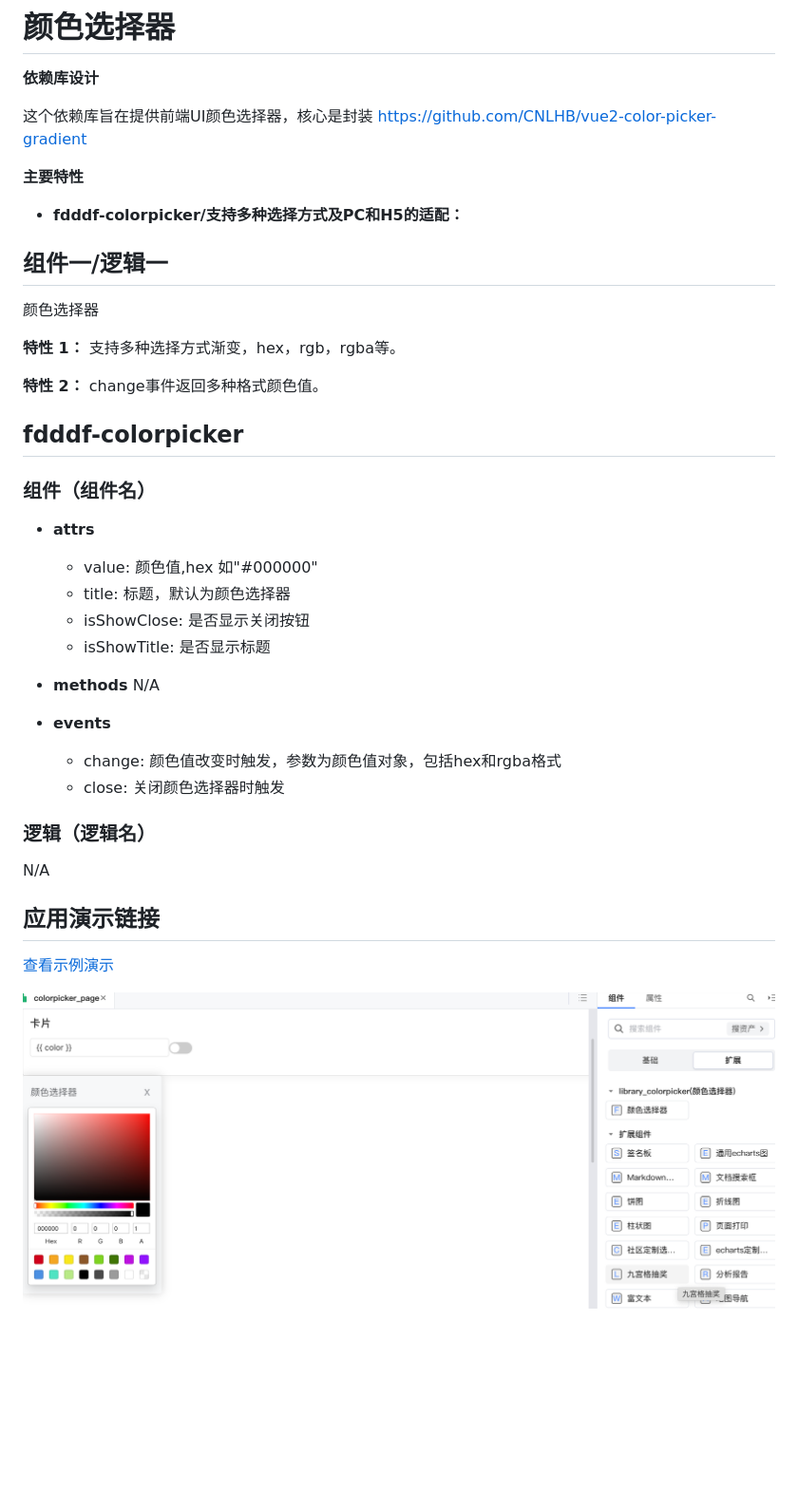
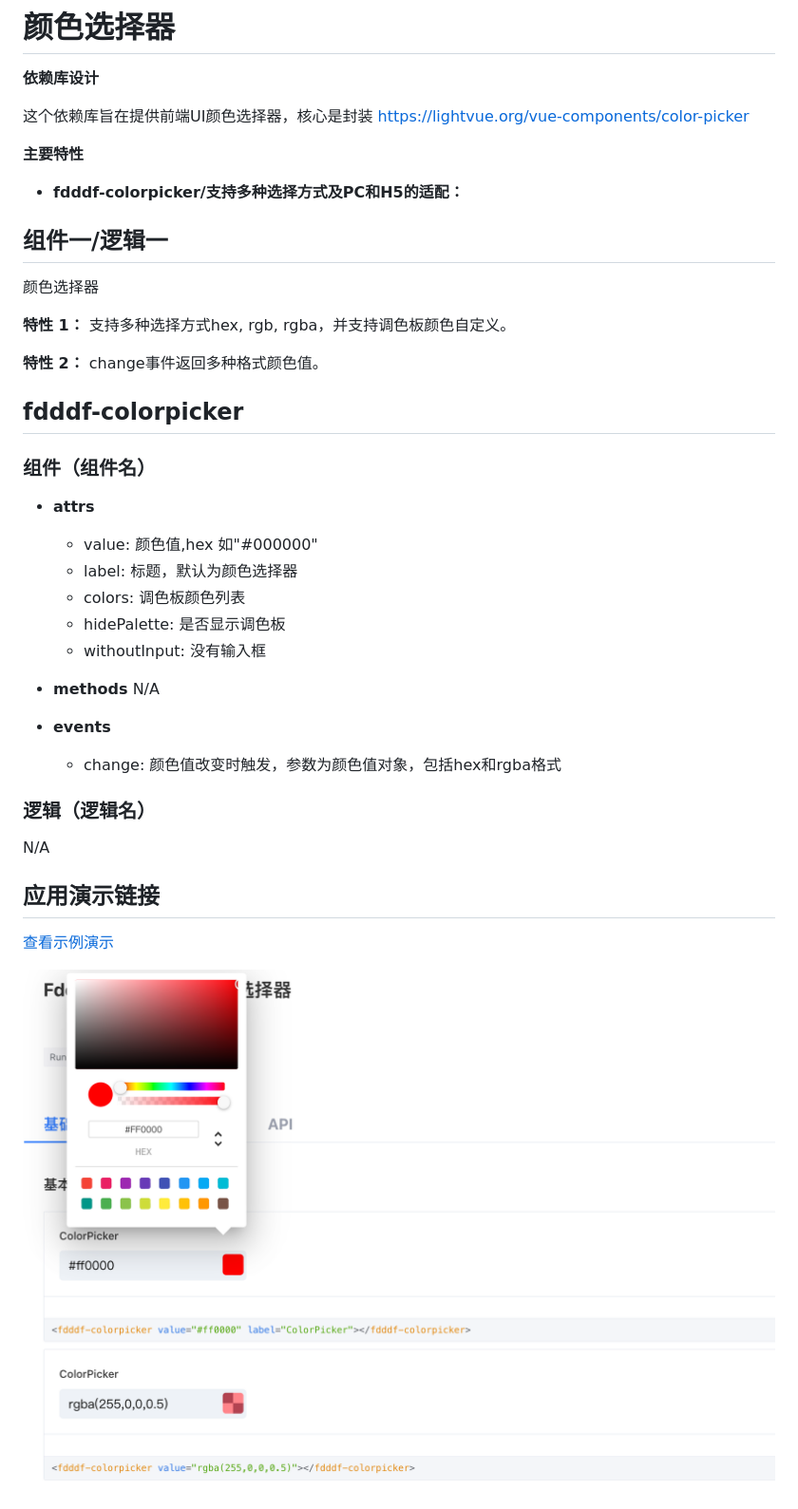
Before and after one commit to netease-lcap/CodeWaveSummerCompetition2024, a Markdown page: library_colorpicker/README.md, the part around the change. Shown at 95% size. Rendered like a GitHub page; pictures changed too: library_colorpicker/Screenshot 2024-03-17 at 00.09.10.png (deleted), library_colorpicker/Snipaste_2024-03-20_01-02-24.png (added); blank space fills up the shorter version.

Commit message:
replace color picker library

```diff
--- a/library_colorpicker/README.md
+++ b/library_colorpicker/README.md
@@ -2,7 +2,7 @@
 
 **依赖库设计**
 
-这个依赖库旨在提供前端UI颜色选择器，核心是封装 https://github.com/CNLHB/vue2-color-picker-gradient
+这个依赖库旨在提供前端UI颜色选择器，核心是封装 https://lightvue.org/vue-components/color-picker
 
 **主要特性**
 
@@ -11,7 +11,7 @@
 ## 组件一/逻辑一
 颜色选择器
 
-**特性 1：** 支持多种选择方式渐变，hex，rgb，rgba等。
+**特性 1：** 支持多种选择方式hex, rgb, rgba，并支持调色板颜色自定义。
 
 **特性 2：** change事件返回多种格式颜色值。
 
@@ -22,16 +22,16 @@
 
 - **attrs**
     - value: 颜色值,hex 如"#000000"
-    - title: 标题，默认为颜色选择器
-    - isShowClose: 是否显示关闭按钮
-    - isShowTitle: 是否显示标题
+    - label: 标题，默认为颜色选择器
+    - colors: 调色板颜色列表
+    - hidePalette: 是否显示调色板
+    - withoutInput: 没有输入框
 
 - **methods**
 N/A
 
 - **events**
     - change: 颜色值改变时触发，参数为颜色值对象，包括hex和rgba格式
-    - close: 关闭颜色选择器时触发
 
 ### 逻辑（逻辑名）
 
@@ -41,4 +41,4 @@ N/A
 
 [查看示例演示](https://dev-testapp-qa.app.codewave.163.com/colorpicker_page)
 
-![img](Screenshot%202024-03-17%20at%2000.09.10.png)
+![img](Snipaste_2024-03-20_01-02-24.png)
```
Also changed, not shown: 7 other files.
